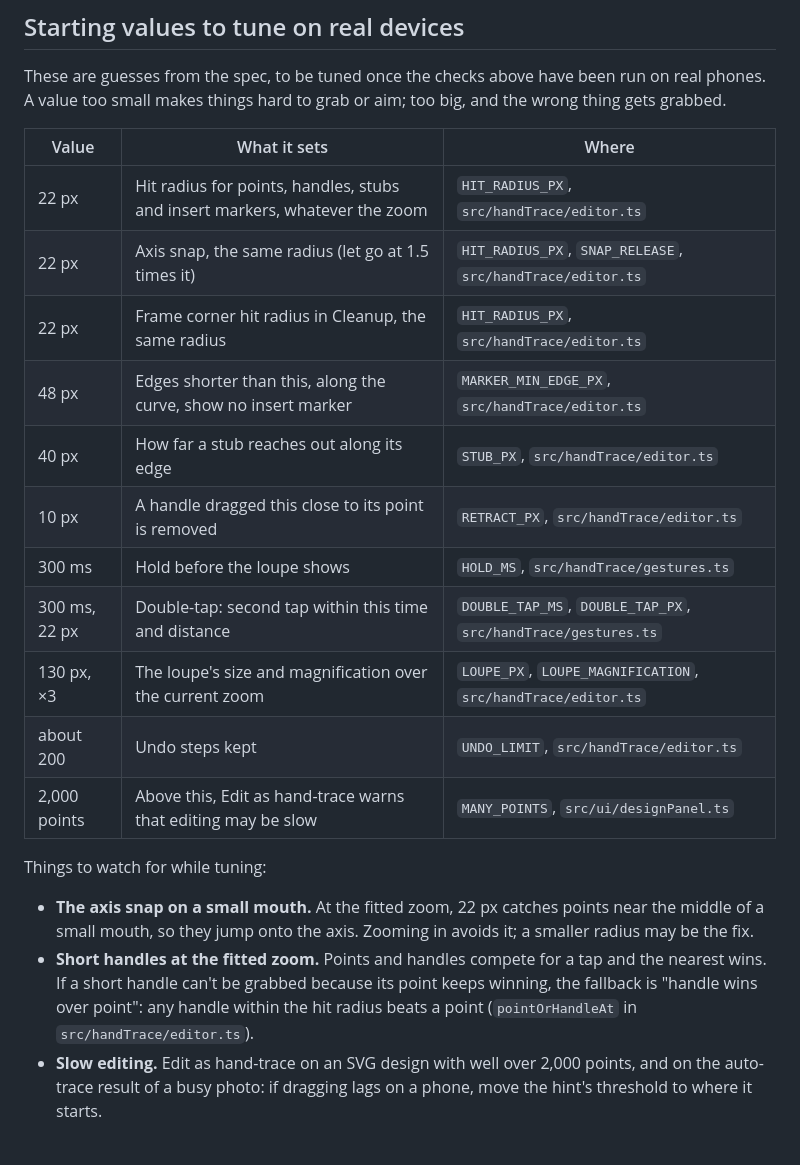
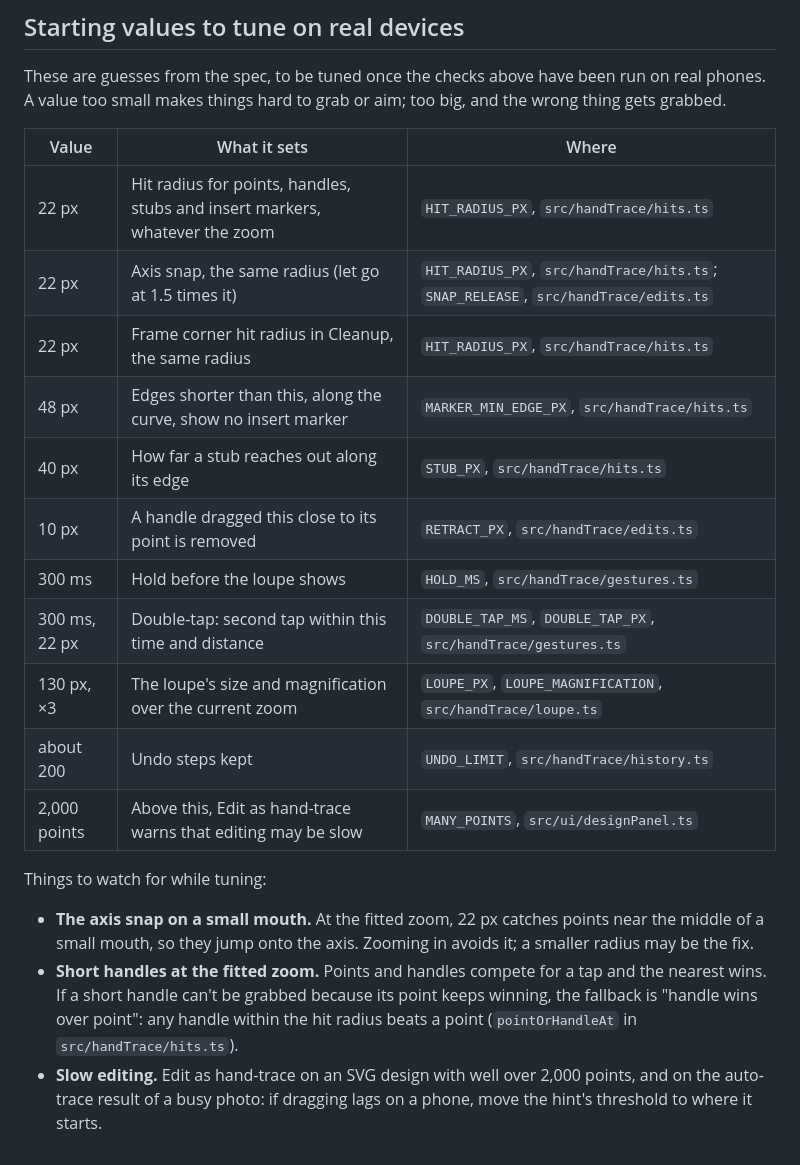
Before and after one commit to Carigon/pumpkin-carving-template, a Markdown page: docs/manual-checks.md, the part around the change. Rendered like a GitHub page.

Commit message:
Point the manual checks' tuning table at the editor's new modules
Co-Authored-By: Claude Opus 5.5 <noreply@anthropic.com>

```diff
--- a/docs/manual-checks.md
+++ b/docs/manual-checks.md
@@ -106,20 +106,20 @@ These are guesses from the spec, to be tuned once the checks above have been run
 
 | Value | What it sets | Where |
 |---|---|---|
-| 22 px | Hit radius for points, handles, stubs and insert markers, whatever the zoom | `HIT_RADIUS_PX`, `src/handTrace/editor.ts` |
-| 22 px | Axis snap, the same radius (let go at 1.5 times it) | `HIT_RADIUS_PX`, `SNAP_RELEASE`, `src/handTrace/editor.ts` |
-| 22 px | Frame corner hit radius in Cleanup, the same radius | `HIT_RADIUS_PX`, `src/handTrace/editor.ts` |
-| 48 px | Edges shorter than this, along the curve, show no insert marker | `MARKER_MIN_EDGE_PX`, `src/handTrace/editor.ts` |
-| 40 px | How far a stub reaches out along its edge | `STUB_PX`, `src/handTrace/editor.ts` |
-| 10 px | A handle dragged this close to its point is removed | `RETRACT_PX`, `src/handTrace/editor.ts` |
+| 22 px | Hit radius for points, handles, stubs and insert markers, whatever the zoom | `HIT_RADIUS_PX`, `src/handTrace/hits.ts` |
+| 22 px | Axis snap, the same radius (let go at 1.5 times it) | `HIT_RADIUS_PX`, `src/handTrace/hits.ts`; `SNAP_RELEASE`, `src/handTrace/edits.ts` |
+| 22 px | Frame corner hit radius in Cleanup, the same radius | `HIT_RADIUS_PX`, `src/handTrace/hits.ts` |
+| 48 px | Edges shorter than this, along the curve, show no insert marker | `MARKER_MIN_EDGE_PX`, `src/handTrace/hits.ts` |
+| 40 px | How far a stub reaches out along its edge | `STUB_PX`, `src/handTrace/hits.ts` |
+| 10 px | A handle dragged this close to its point is removed | `RETRACT_PX`, `src/handTrace/edits.ts` |
 | 300 ms | Hold before the loupe shows | `HOLD_MS`, `src/handTrace/gestures.ts` |
 | 300 ms, 22 px | Double-tap: second tap within this time and distance | `DOUBLE_TAP_MS`, `DOUBLE_TAP_PX`, `src/handTrace/gestures.ts` |
-| 130 px, ×3 | The loupe's size and magnification over the current zoom | `LOUPE_PX`, `LOUPE_MAGNIFICATION`, `src/handTrace/editor.ts` |
-| about 200 | Undo steps kept | `UNDO_LIMIT`, `src/handTrace/editor.ts` |
+| 130 px, ×3 | The loupe's size and magnification over the current zoom | `LOUPE_PX`, `LOUPE_MAGNIFICATION`, `src/handTrace/loupe.ts` |
+| about 200 | Undo steps kept | `UNDO_LIMIT`, `src/handTrace/history.ts` |
 | 2,000 points | Above this, Edit as hand-trace warns that editing may be slow | `MANY_POINTS`, `src/ui/designPanel.ts` |
 
 Things to watch for while tuning:
 
 - **The axis snap on a small mouth.** At the fitted zoom, 22 px catches points near the middle of a small mouth, so they jump onto the axis. Zooming in avoids it; a smaller radius may be the fix.
-- **Short handles at the fitted zoom.** Points and handles compete for a tap and the nearest wins. If a short handle can't be grabbed because its point keeps winning, the fallback is "handle wins over point": any handle within the hit radius beats a point (`pointOrHandleAt` in `src/handTrace/editor.ts`).
+- **Short handles at the fitted zoom.** Points and handles compete for a tap and the nearest wins. If a short handle can't be grabbed because its point keeps winning, the fallback is "handle wins over point": any handle within the hit radius beats a point (`pointOrHandleAt` in `src/handTrace/hits.ts`).
 - **Slow editing.** Edit as hand-trace on an SVG design with well over 2,000 points, and on the auto-trace result of a busy photo: if dragging lags on a phone, move the hint's threshold to where it starts.
```
